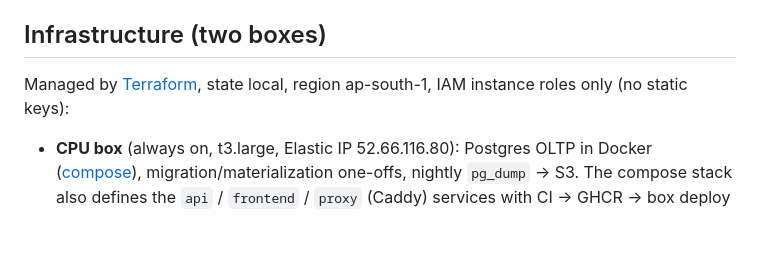
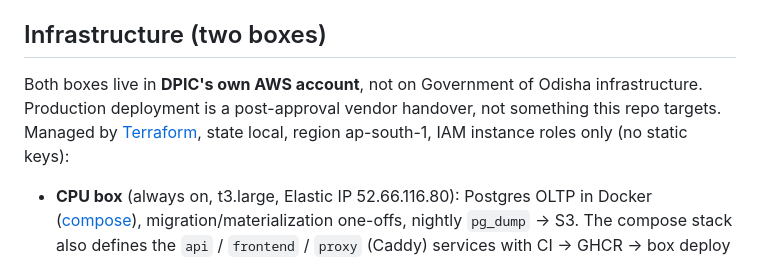
Before and after one commit to Data-Policy-and-Innovation-Centre/janasunani, a Markdown page: docs/ARCHITECTURE.md, the part around the change. Rendered like a GitHub page; blank space fills up the shorter version.

```diff
--- a/docs/ARCHITECTURE.md
+++ b/docs/ARCHITECTURE.md
@@ -129,8 +129,11 @@ the inherited estimators.
 
 ## Infrastructure (two boxes)
 
-Managed by [Terraform](../deploy/terraform/README.md), state local, region
-ap-south-1, IAM instance roles only (no static keys):
+Both boxes live in **DPIC's own AWS account**, not on Government of Odisha
+infrastructure. Production deployment is a post-approval vendor handover, not
+something this repo targets. Managed by
+[Terraform](../deploy/terraform/README.md), state local, region ap-south-1, IAM
+instance roles only (no static keys):
 
 - **CPU box** (always on, t3.large, Elastic IP 52.66.116.80): Postgres OLTP in
   Docker ([compose](../deploy/README.md)), migration/materialization one-offs,
```
Also changed, not shown: docs/DELIVERY.md (+5 -3 lines), docs/ROADMAP.md (+7 -0 lines).
